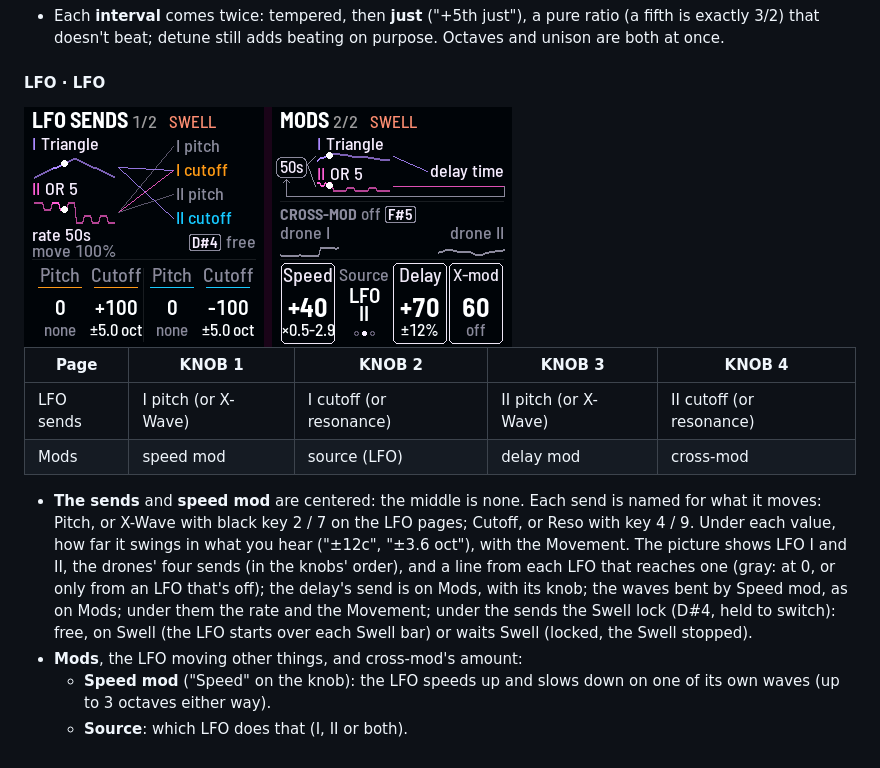
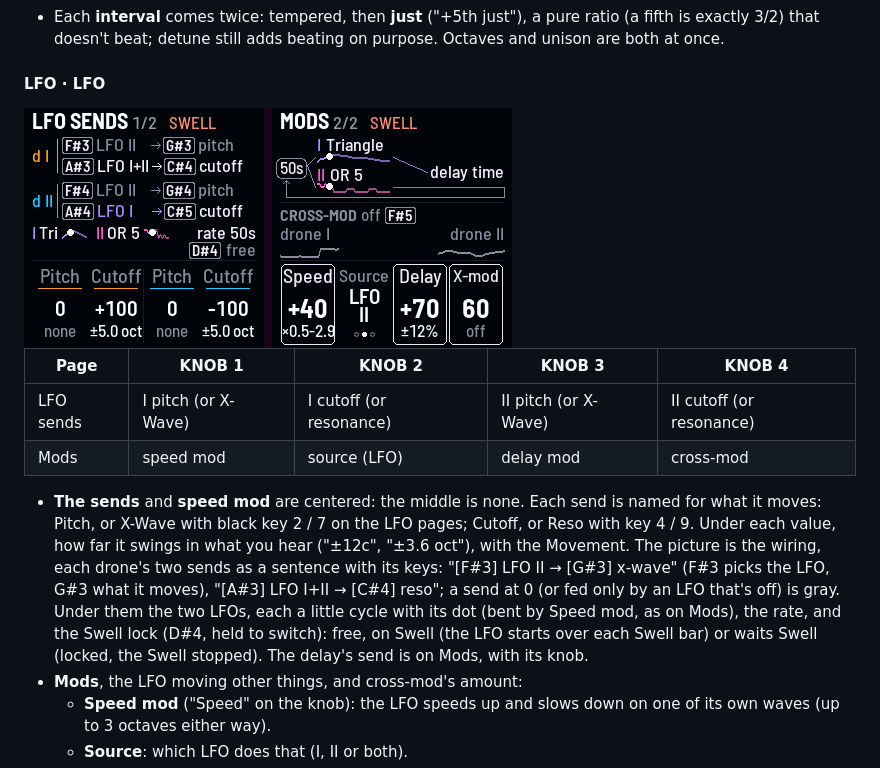
Before and after one commit to evanyerburgh/niagara-drift, a Markdown page: README.md, the part around the change. Rendered like a GitHub page; pictures changed too: docs/img/page-lfo.png.

```diff
--- a/README.md
+++ b/README.md
@@ -352,11 +352,12 @@ pink specks are as many as Color says.
 
 - **The sends** and **speed mod** are centered: the middle is none. Each send is named for what it moves: Pitch, or
   X-Wave with black key 2 / 7 on the LFO pages; Cutoff, or Reso with key 4 / 9. Under each value, how far it swings
-  in what you hear ("±12c", "±3.6 oct"), with the Movement. The picture shows LFO I and II, the drones' four sends
-  (in the knobs' order), and a line from each LFO that reaches one (gray: at 0, or only from an LFO that's off); the
-  delay's send is on Mods, with its knob; the waves bent by Speed mod, as on Mods; under them the rate and the
-  Movement; under the sends the Swell lock (D#4, held to switch): free, on Swell (the LFO starts over each Swell bar)
-  or waits Swell (locked, the Swell stopped).
+  in what you hear ("±12c", "±3.6 oct"), with the Movement. The picture is the wiring, each drone's two sends as a
+  sentence with its keys: "[F#3] LFO II → [G#3] x-wave" (F#3 picks the LFO, G#3 what it moves), "[A#3] LFO I+II →
+  [C#4] reso"; a send at 0 (or fed only by an LFO that's off) is gray. Under them the two LFOs, each a little cycle
+  with its dot (bent by Speed mod, as on Mods), the rate, and the Swell lock (D#4, held to switch): free, on Swell (the
+  LFO starts over each Swell bar) or waits Swell (locked, the Swell stopped). The delay's send is on Mods, with its
+  knob.
 - **Mods**, the LFO moving other things, and cross-mod's amount:
   - **Speed mod** ("Speed" on the knob): the LFO speeds up and slows down on one of its own waves (up to 3 octaves either way).
   - **Source**: which LFO does that (I, II or both).
```
Also changed, not shown: 2 other files.
